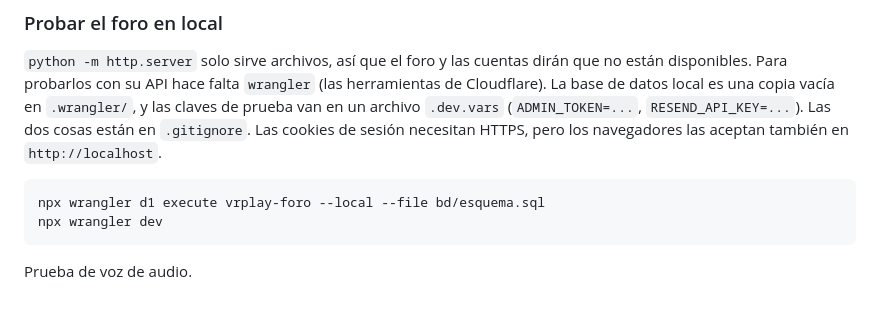
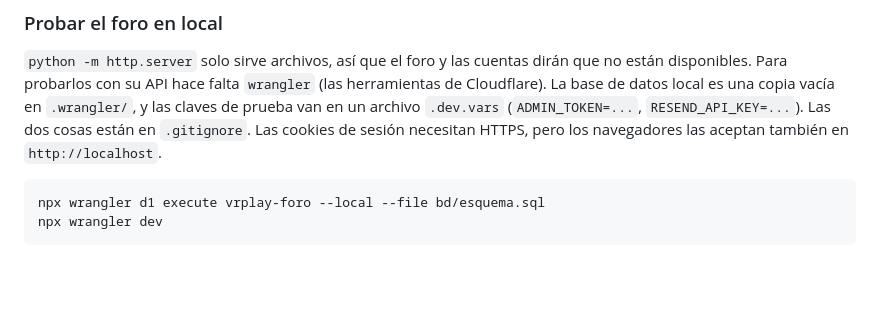
Before and after one commit to wike1701/VR-PLAY, a Markdown page: README.md, the part around the change. Rendered like a GitHub page; blank space fills up the shorter version.

Commit message:
README: quitada la frase final «Prueba de voz de audio.» (encargo de voz del issue #6)
Co-authored-by: Miguel Ángel Hernica <113975294+wike1701@users.noreply.github.com>
Co-Authored-By: Claude Sonnet 5.5 <noreply@anthropic.com>

````diff
--- a/README.md
+++ b/README.md
@@ -328,5 +328,3 @@ Son opcionales: se juega igual sin cuenta. La especificación completa está en
 npx wrangler d1 execute vrplay-foro --local --file bd/esquema.sql
 npx wrangler dev
 ```
-
-Prueba de voz de audio.
````
